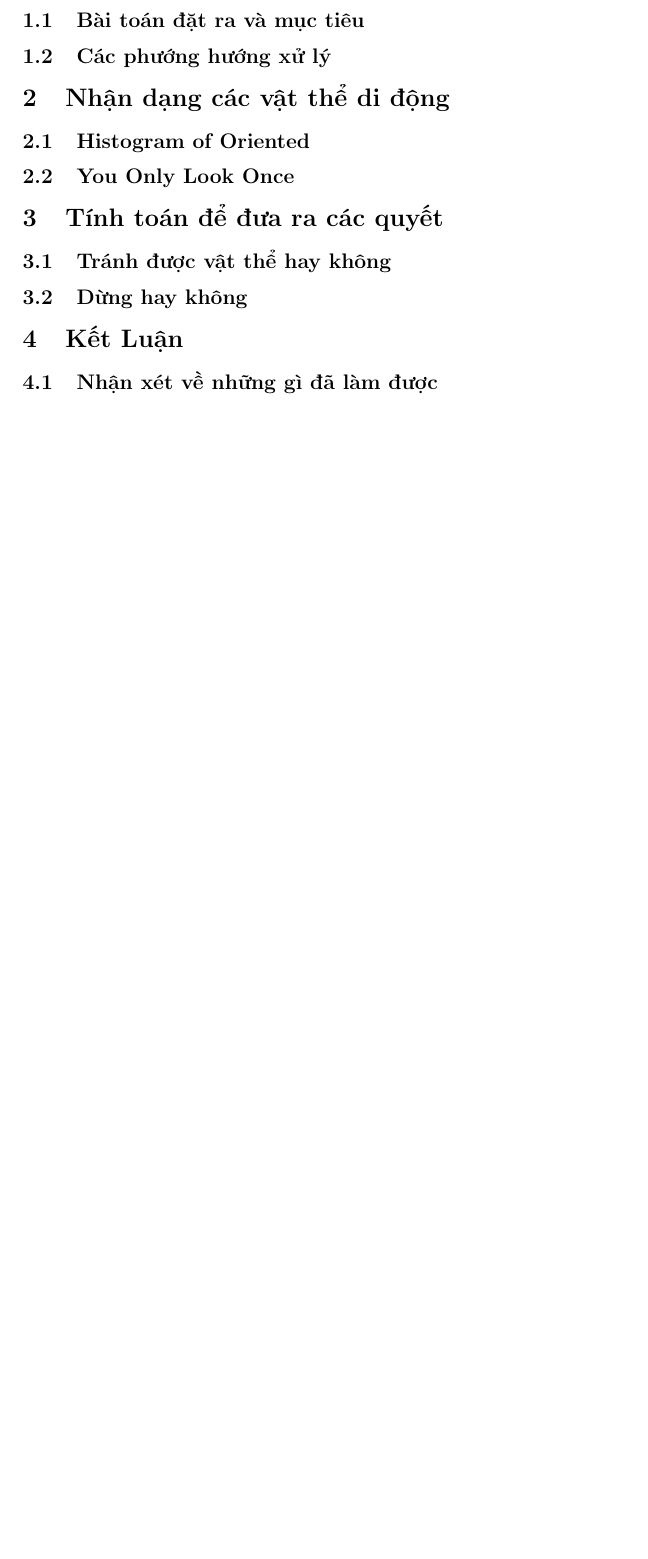
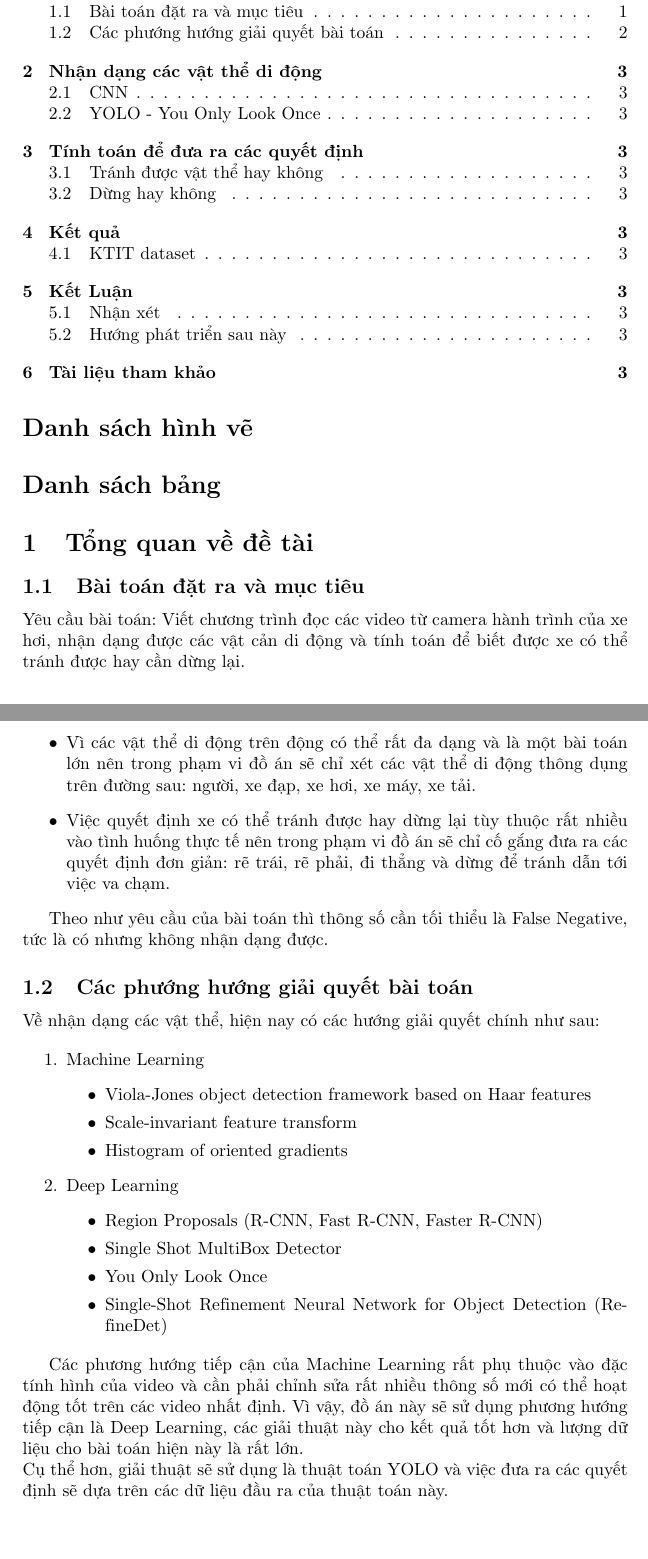
Before and after one commit to hoaiithienn/DIP-Obstacle-Avoidance, a LaTeX document (report/report.tex): part of the page before the commit and two parts of pages 1 and 2 of 3 after it, the two joined at a grey line, cut so that both start at the same text, the shorter picture padded with empty space. Compiled offline with pdfLaTeX.

Commit message:
Add files via upload

```diff
--- a/report/report.tex
+++ b/report/report.tex
@@ -7,4 +7,8 @@
 
 \begin{document}
 \maketitle
+\tableofcontents
+\listoffigures
+\listoftables
+
 \section{Tổng quan về đề tài}
@@ -12,6 +15,32 @@ Write the introduction here...9
 	\subsection{Bài toán đặt ra và mục tiêu}
-	\subsection{Các phướng hướng xử lý}
+Yêu cầu bài toán: Viết chương trình đọc các video từ camera hành trình của xe hơi, nhận dạng được các vật cản di động và tính toán để biết được xe có thể tránh được hay cần dừng lại.
+\begin{itemize}
+  \item Vì các vật thể di động trên động có thể rất đa dạng và là một bài toán lớn nên trong phạm vi đồ án sẽ chỉ xét các vật thể di động thông dụng trên đường sau: người, xe đạp, xe hơi, xe máy, xe tải.
+  \item Việc quyết định xe có thể tránh được hay dừng lại tùy thuộc rất nhiều vào tình huống thực tế nên trong phạm vi đồ án sẽ chỉ cố gắng đưa ra các quyết định đơn giản: rẽ trái, rẽ phải, đi thẳng và dừng để tránh dẫn tới việc va chạm.
+\end{itemize}
+
+Theo như yêu cầu của bài toán thì thông số cần tối thiểu là False Negative, tức là có nhưng không nhận dạng được.
+	\subsection{Các phướng hướng giải quyết bài toán}
+Về nhận dạng các vật thể, hiện nay có các hướng giải quyết chính như sau:
+
+\begin{enumerate}
+  \item Machine Learning
+  \begin{itemize}
+    \item Viola-Jones object detection framework based on Haar features
+    \item Scale-invariant feature transform
+    \item Histogram of oriented gradients
+  \end{itemize}
+  \item Deep Learning
+  \begin{itemize}
+    \item Region Proposals (R-CNN, Fast R-CNN, Faster R-CNN)
+    \item Single Shot MultiBox Detector
+    \item You Only Look Once
+    \item Single-Shot Refinement Neural Network for Object Detection (RefineDet)
+  \end{itemize}
+\end{enumerate}
+
+Các phương hướng tiếp cận của Machine Learning rất phụ thuộc vào đặc tính hình của video và cần phải chỉnh sửa rất nhiều thông số mới có thể hoạt động tốt trên các video nhất định. Vì vậy, đồ án này sẽ sử dụng phương hướng tiếp cận là Deep Learning, các giải thuật này cho kết quả tốt hơn và lượng dữ liệu cho bài toán hiện này là rất lớn.
+\\
+Cụ thể hơn, giải thuật sẽ sử dụng là thuật toán YOLO và việc đưa ra các quyết định sẽ dựa trên các dữ liệu đầu ra của thuật toán này.
+
 \section{Nhận dạng các vật thể di động}
-    \subsection{Histogram of Oriented}
-	\subsection{You Only Look Once}
-\section{Tính toán để đưa ra các quyết }
@@ -20,2 +54 @@ Write the introduction here...9
 \section{Kết Luận}
-    \subsection{Nhận xét về những gì đã làm được}
```
Also changed, not shown: report/report.pdf, report/report.tex (9 more changed lines).
